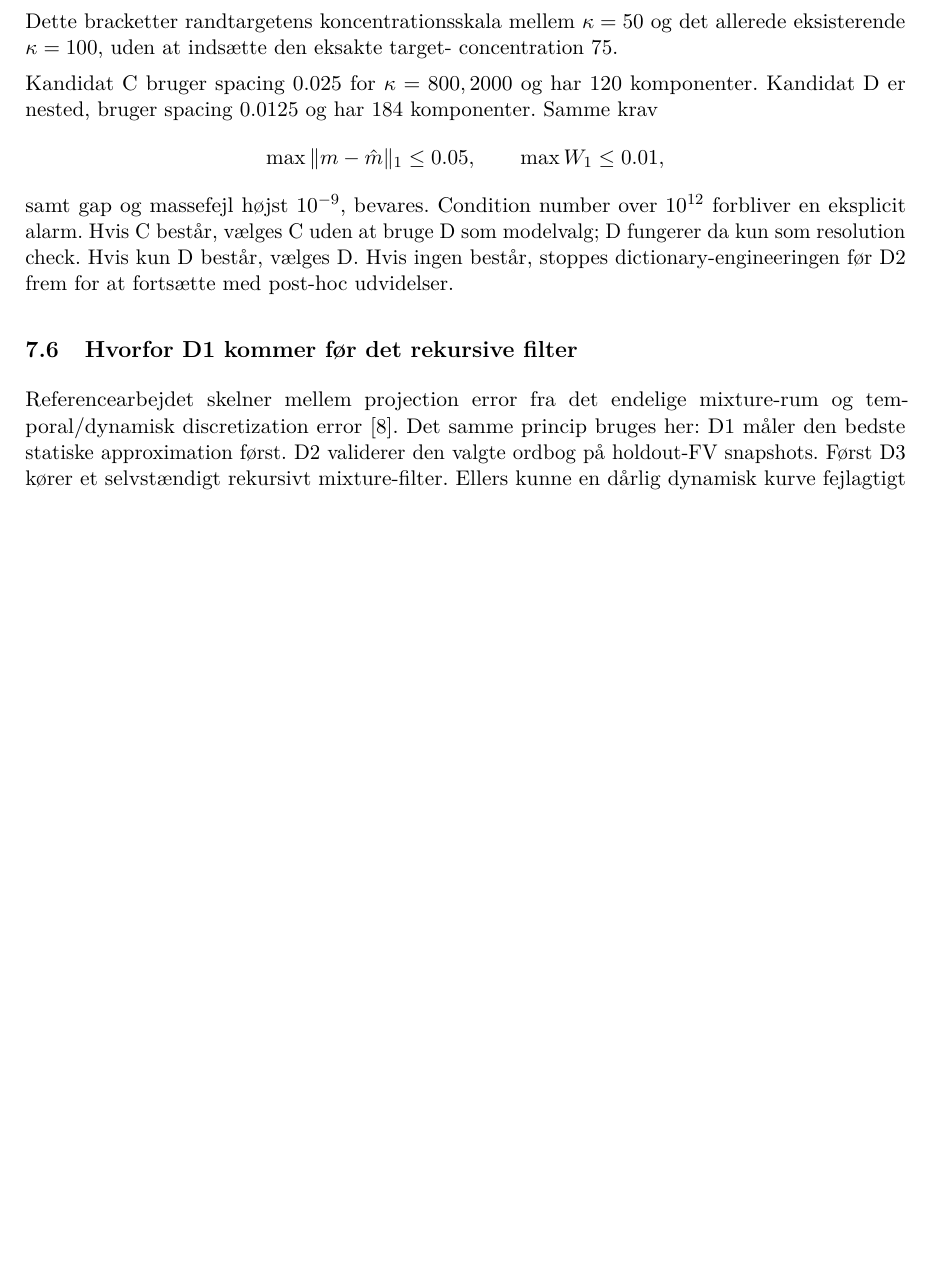
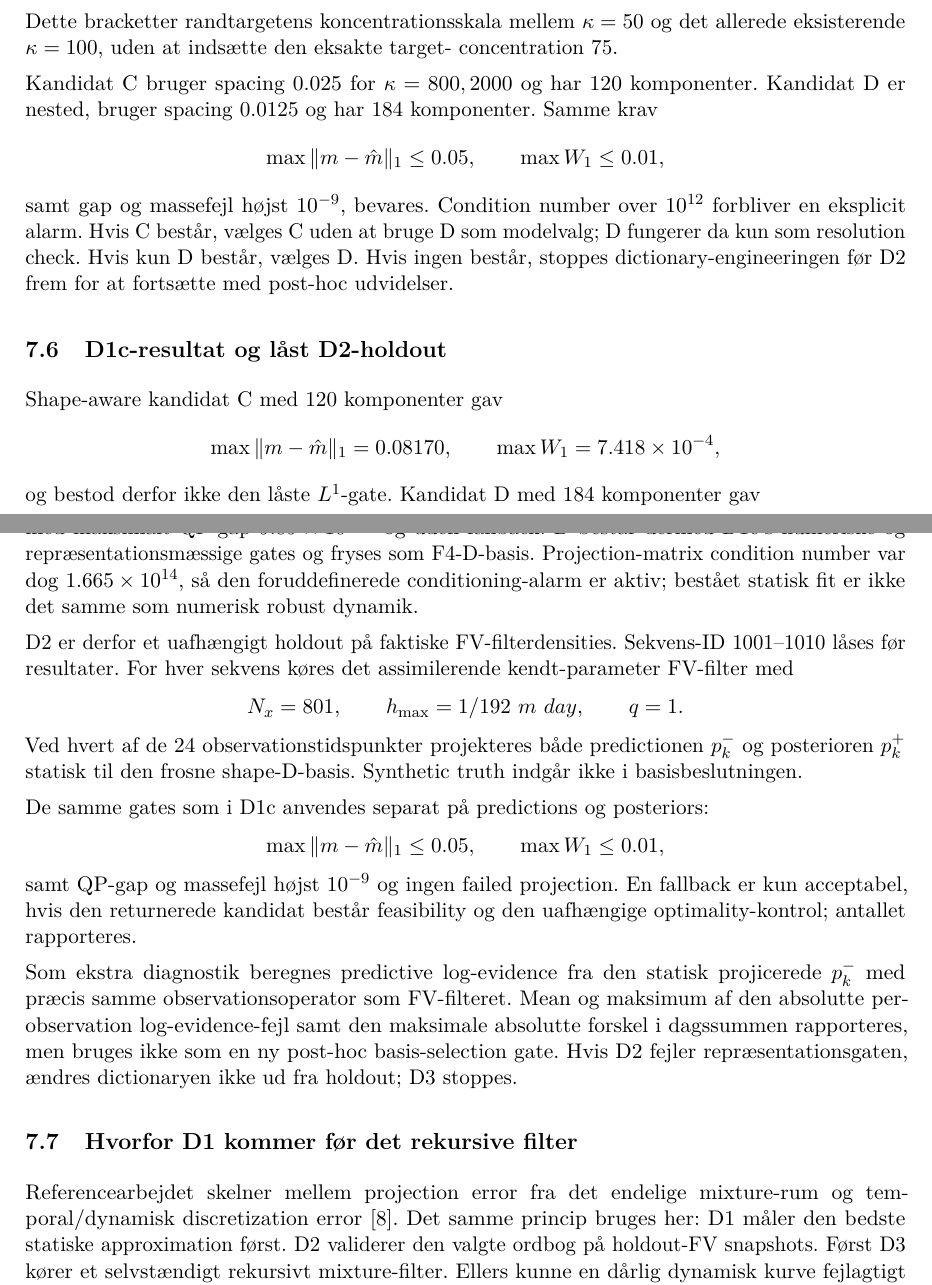
Before and after one commit to N1dhug/BSCe2026, a LaTeX document (root/f4/main.tex, which reads root/f4/notes.tex): part of page 13 of 28 before the commit and two parts of pages 13 and 14 of 28 after it, the two joined at a grey line, cut so that both start at the same text, the shorter picture padded with empty space. Compiled offline with pdfLaTeX.

Commit message:
Document D1c result and D2 holdout design

```diff
--- a/root/f4/notes.tex
+++ b/root/f4/notes.tex
@@ -432,6 +432,51 @@ samt gap og massefejl højst \(10^{-9}\), bevares. Condition number over
 D som modelvalg; D fungerer da kun som resolution check. Hvis kun D består,
 vælges D. Hvis ingen består, stoppes dictionary-engineeringen før D2 frem for
 at fortsætte med post-hoc udvidelser.
+
+
+\subsection{D1c-resultat og låst D2-holdout}
+Shape-aware kandidat C med 120 komponenter gav
+\[
+ \max \|m-\hat m\|_1=0.08170,\qquad
+ \max W_1=7.418\times10^{-4},
+\]
+og bestod derfor ikke den låste \(L^1\)-gate. Kandidat D med 184 komponenter gav
+\[
+ \max \|m-\hat m\|_1=0.03804,\qquad
+ \max W_1=2.602\times10^{-4},
+\]
+med maksimalt QP-gap \(9.89\times10^{-12}\) og uden fallback. D består dermed
+D1c's numeriske og repræsentationsmæssige gates og fryses som F4-D-basis.
+Projection-matrix condition number var dog \(1.665\times10^{14}\), så den
+foruddefinerede conditioning-alarm er aktiv; bestået statisk fit er ikke det samme
+som numerisk robust dynamik.
+
+D2 er derfor et uafhængigt holdout på faktiske FV-filterdensities. Sekvens-ID
+1001--1010 låses før resultater. For hver sekvens køres det assimilerende
+kendt-parameter FV-filter med
+\[
+ N_x=801,\qquad h_{\max}=1/192\ {
+m\ day},\qquad q=1.
+\]
+Ved hvert af de 24 observationstidspunkter projekteres både predictionen
+\(p_k^-\) og posterioren \(p_k^+\) statisk til den frosne shape-D-basis.
+Synthetic truth indgår ikke i basisbeslutningen.
+
+De samme gates som i D1c anvendes separat på predictions og posteriors:
+\[
+ \max \|m-\hat m\|_1\le0.05,\qquad
+ \max W_1\le0.01,
+\]
+samt QP-gap og massefejl højst \(10^{-9}\) og ingen failed projection.
+En fallback er kun acceptabel, hvis den returnerede kandidat består feasibility
+og den uafhængige optimality-kontrol; antallet rapporteres.
+
+Som ekstra diagnostik beregnes predictive log-evidence fra den statisk
+projicerede \(p_k^-\) med præcis samme observationsoperator som FV-filteret.
+Mean og maksimum af den absolutte per-observation log-evidence-fejl samt den
+maksimale absolutte forskel i dagssummen rapporteres, men bruges ikke som en
+ny post-hoc basis-selection gate. Hvis D2 fejler repræsentationsgaten, ændres
+dictionaryen ikke ud fra holdout; D3 stoppes.
 
 \subsection{Hvorfor D1 kommer før det rekursive filter}
 Referencearbejdet skelner mellem projection error fra det endelige mixture-rum
```
